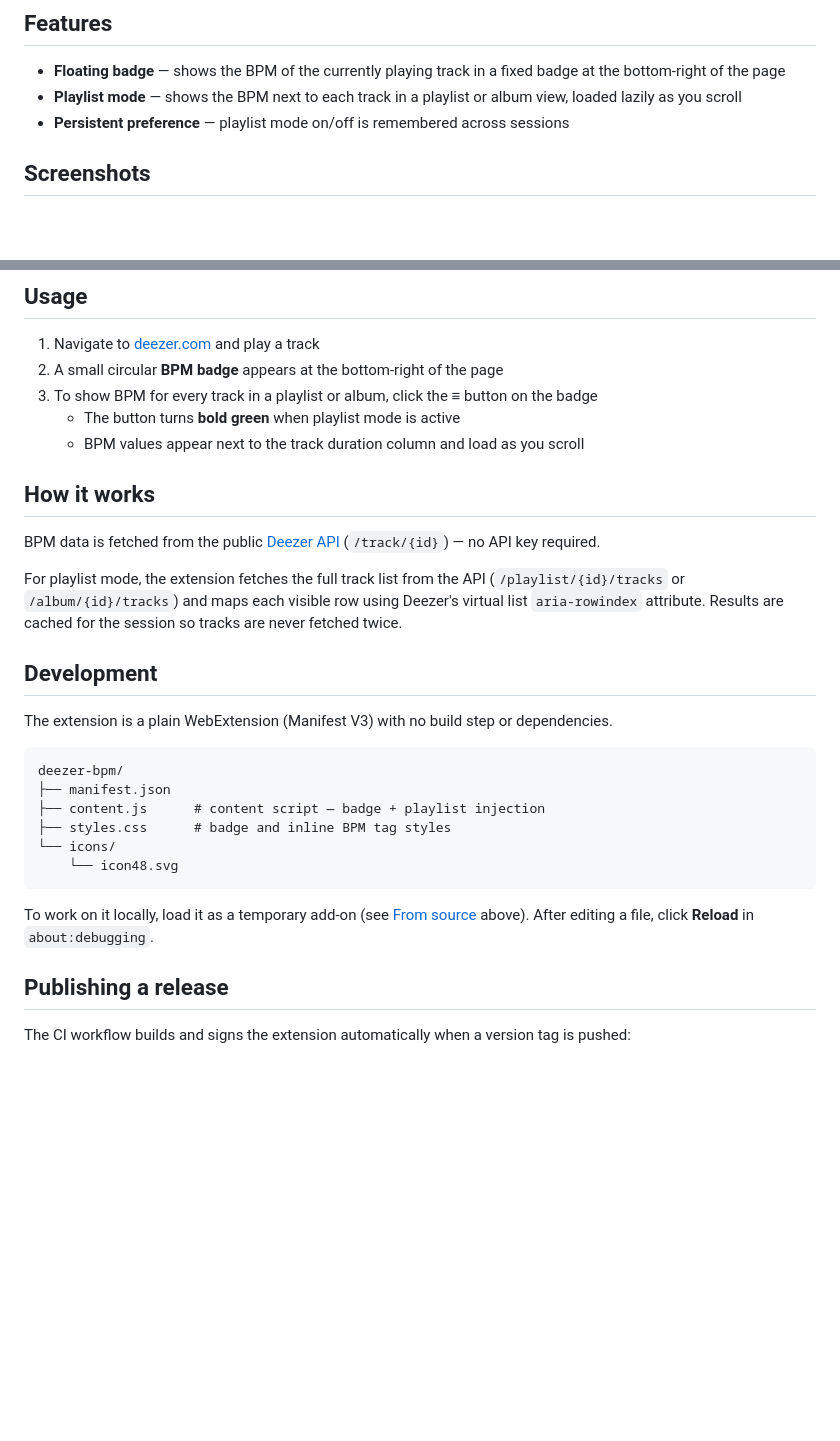
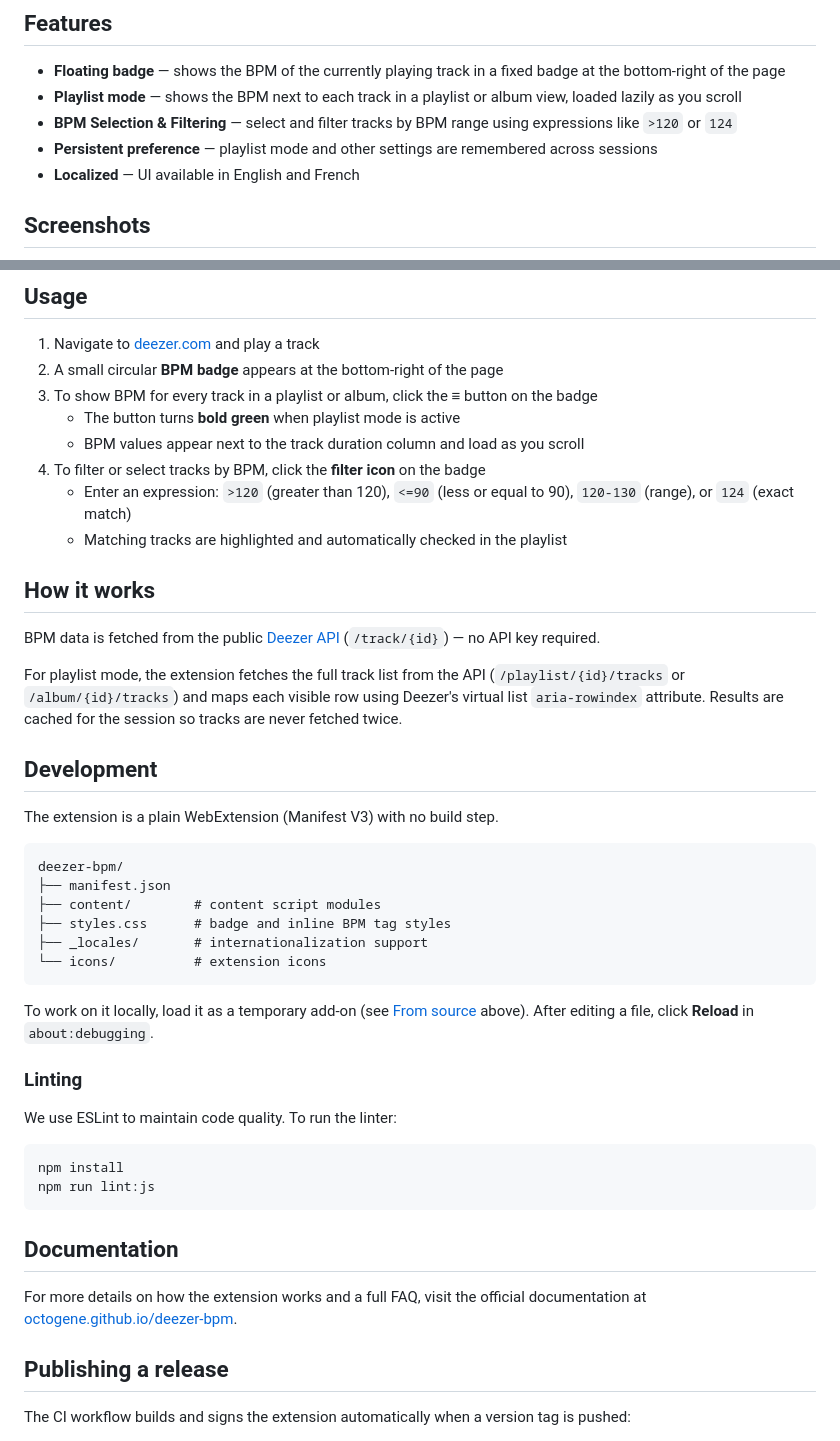
Before and after one commit to octogene/deezer-bpm, a Markdown page: README.md, 2 parts joined by grey strips. Drawn GitHub-style; blank space fills up the shorter version.

Commit message:
docs: update README

````diff
--- a/README.md
+++ b/README.md
@@ -6,7 +6,9 @@ A browser extension for Firefox and Chrome that displays the BPM of songs on [De
 
 - **Floating badge** — shows the BPM of the currently playing track in a fixed badge at the bottom-right of the page
 - **Playlist mode** — shows the BPM next to each track in a playlist or album view, loaded lazily as you scroll
-- **Persistent preference** — playlist mode on/off is remembered across sessions
+- **BPM Selection & Filtering** — select and filter tracks by BPM range using expressions like `>120` or `124`
+- **Persistent preference** — playlist mode and other settings are remembered across sessions
+- **Localized** — UI available in English and French
 
 ## Screenshots
 
@@ -48,6 +50,9 @@ A browser extension for Firefox and Chrome that displays the BPM of songs on [De
 3. To show BPM for every track in a playlist or album, click the **≡** button on the badge
    - The button turns **bold green** when playlist mode is active
    - BPM values appear next to the track duration column and load as you scroll
+4. To filter or select tracks by BPM, click the **filter icon** on the badge
+   - Enter an expression: `>120` (greater than 120), `<=90` (less or equal to 90), `120-130` (range), or `124` (exact match)
+   - Matching tracks are highlighted and automatically checked in the playlist
 
 ## How it works
 
@@ -57,18 +62,31 @@ For playlist mode, the extension fetches the full track list from the API (`/pla
 
 ## Development
 
-The extension is a plain WebExtension (Manifest V3) with no build step or dependencies.
+The extension is a plain WebExtension (Manifest V3) with no build step.
 
 ```
 deezer-bpm/
 ├── manifest.json
-├── content.js      # content script — badge + playlist injection
+├── content/        # content script modules
 ├── styles.css      # badge and inline BPM tag styles
-└── icons/
-    └── icon48.svg
+├── _locales/       # internationalization support
+└── icons/          # extension icons
 ```
 
 To work on it locally, load it as a temporary add-on (see [From source](#from-source) above). After editing a file, click **Reload** in `about:debugging`.
+
+### Linting
+
+We use ESLint to maintain code quality. To run the linter:
+
+```bash
+npm install
+npm run lint:js
+```
+
+## Documentation
+
+For more details on how the extension works and a full FAQ, visit the official documentation at [octogene.github.io/deezer-bpm](https://octogene.github.io/deezer-bpm/).
 
 ## Publishing a release
 
````
